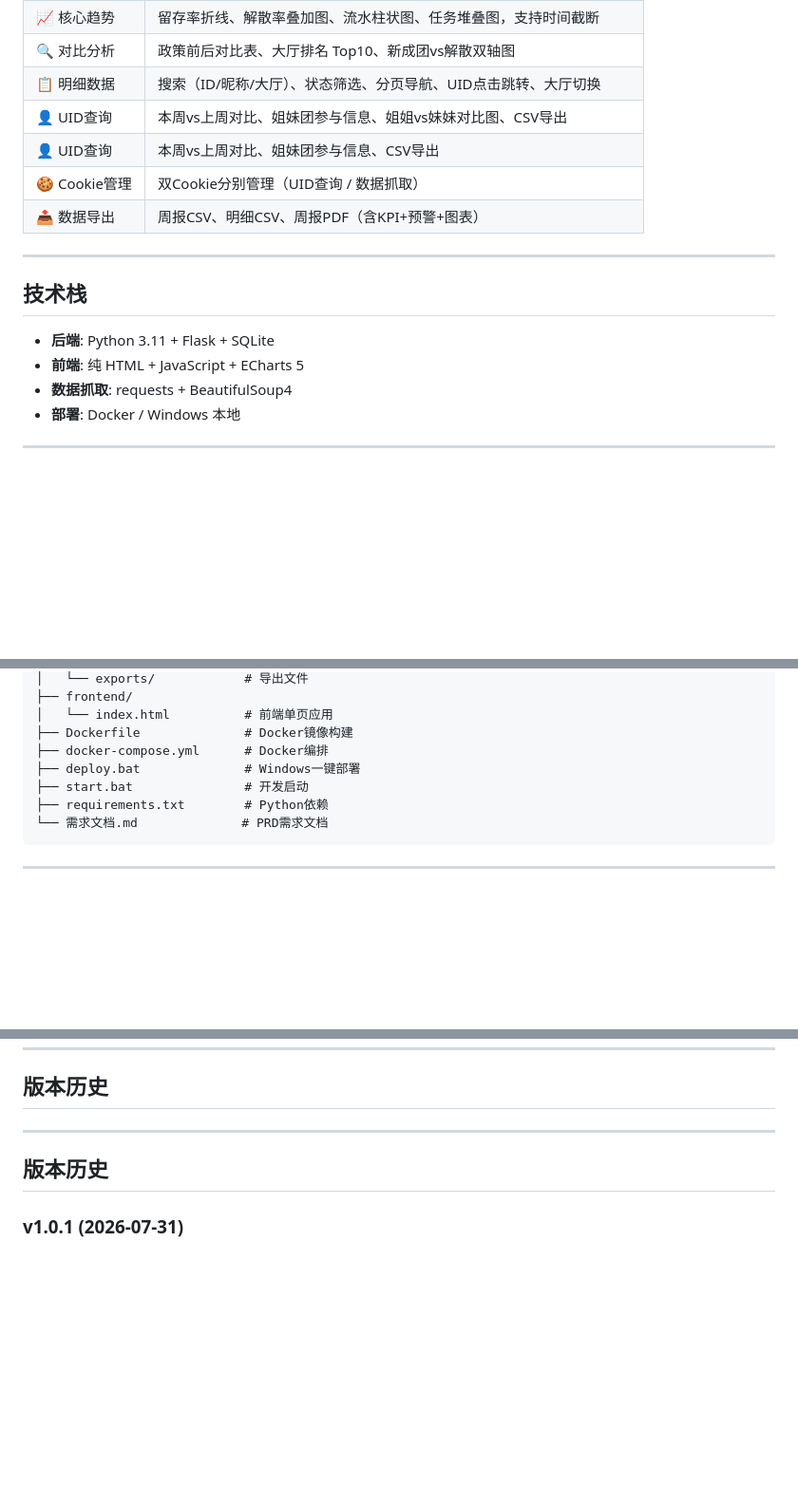
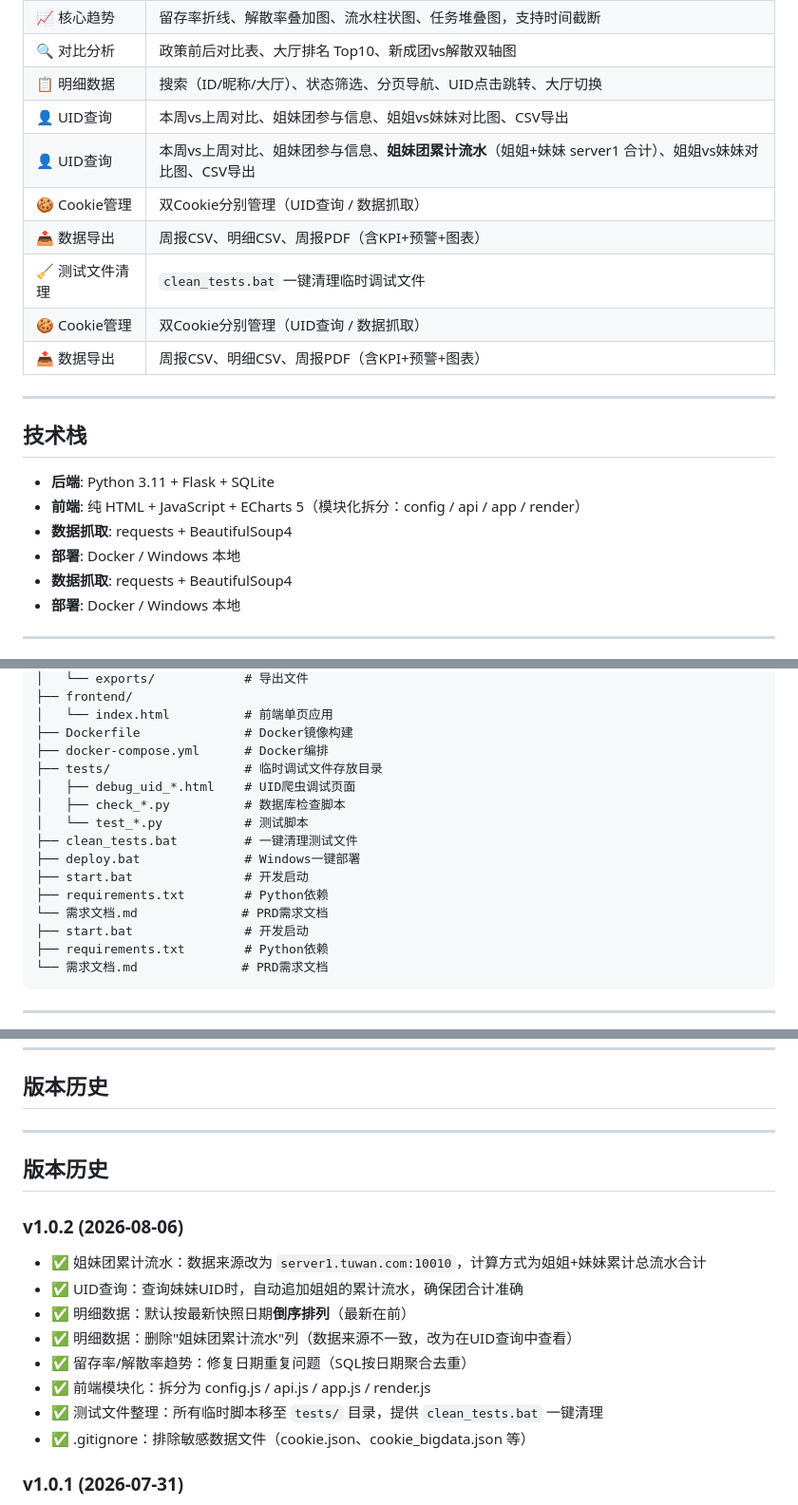
Before and after one commit to kiya-ya/lessono, a Markdown page: README.md, 3 parts joined by grey strips. Shown at 95% size. Rendered like a GitHub page; blank space fills up the shorter version.

Commit message:
docs: 更新README，添加v1.0.2版本说明、测试文件清理说明、前端模块化说明

```diff
--- a/README.md
+++ b/README.md
@@ -13,7 +13,10 @@
 | 🔍 对比分析 | 政策前后对比表、大厅排名 Top10、新成团vs解散双轴图 |
 | 📋 明细数据 | 搜索（ID/昵称/大厅）、状态筛选、分页导航、UID点击跳转、大厅切换 |
 | 👤 UID查询 | 本周vs上周对比、姐妹团参与信息、姐姐vs妹妹对比图、CSV导出 |
-| 👤 UID查询 | 本周vs上周对比、姐妹团参与信息、CSV导出 |
+| 👤 UID查询 | 本周vs上周对比、姐妹团参与信息、**姐妹团累计流水**（姐姐+妹妹 server1 合计）、姐姐vs妹妹对比图、CSV导出 |
+| 🍪 Cookie管理 | 双Cookie分别管理（UID查询 / 数据抓取）|
+| 📤 数据导出 | 周报CSV、明细CSV、周报PDF（含KPI+预警+图表）|
+| 🧹 测试文件清理 | `clean_tests.bat` 一键清理临时调试文件 |
 | 🍪 Cookie管理 | 双Cookie分别管理（UID查询 / 数据抓取）|
 | 📤 数据导出 | 周报CSV、明细CSV、周报PDF（含KPI+预警+图表）|
 
@@ -22,7 +25,9 @@
 ## 技术栈
 
 - **后端**: Python 3.11 + Flask + SQLite
-- **前端**: 纯 HTML + JavaScript + ECharts 5
+- **前端**: 纯 HTML + JavaScript + ECharts 5（模块化拆分：config / api / app / render）
+- **数据抓取**: requests + BeautifulSoup4
+- **部署**: Docker / Windows 本地
 - **数据抓取**: requests + BeautifulSoup4
 - **部署**: Docker / Windows 本地
 
@@ -138,7 +143,15 @@ python setup_task.py
 │   └── index.html          # 前端单页应用
 ├── Dockerfile              # Docker镜像构建
 ├── docker-compose.yml      # Docker编排
+├── tests/                  # 临时调试文件存放目录
+│   ├── debug_uid_*.html    # UID爬虫调试页面
+│   ├── check_*.py          # 数据库检查脚本
+│   └── test_*.py           # 测试脚本
+├── clean_tests.bat         # 一键清理测试文件
 ├── deploy.bat              # Windows一键部署
+├── start.bat               # 开发启动
+├── requirements.txt        # Python依赖
+└── 需求文档.md              # PRD需求文档
 ├── start.bat               # 开发启动
 ├── requirements.txt        # Python依赖
 └── 需求文档.md              # PRD需求文档
@@ -180,6 +193,17 @@ python setup_task.py
 
 ## 版本历史
 
+### v1.0.2 (2026-08-06)
+
+- ✅ 姐妹团累计流水：数据来源改为 `server1.tuwan.com:10010`，计算方式为姐姐+妹妹累计总流水合计
+- ✅ UID查询：查询妹妹UID时，自动追加姐姐的累计流水，确保团合计准确
+- ✅ 明细数据：默认按最新快照日期**倒序排列**（最新在前）
+- ✅ 明细数据：删除"姐妹团累计流水"列（数据来源不一致，改为在UID查询中查看）
+- ✅ 留存率/解散率趋势：修复日期重复问题（SQL按日期聚合去重）
+- ✅ 前端模块化：拆分为 config.js / api.js / app.js / render.js
+- ✅ 测试文件整理：所有临时脚本移至 `tests/` 目录，提供 `clean_tests.bat` 一键清理
+- ✅ .gitignore：排除敏感数据文件（cookie.json、cookie_bigdata.json 等）
+
 ### v1.0.1 (2026-07-31)
 
 - ✅ 明细数据搜索支持大厅名称筛选（搜索框输入大厅名即可过滤）
```
Also changed, not shown: other parts of README.md (+3 -0 lines).
